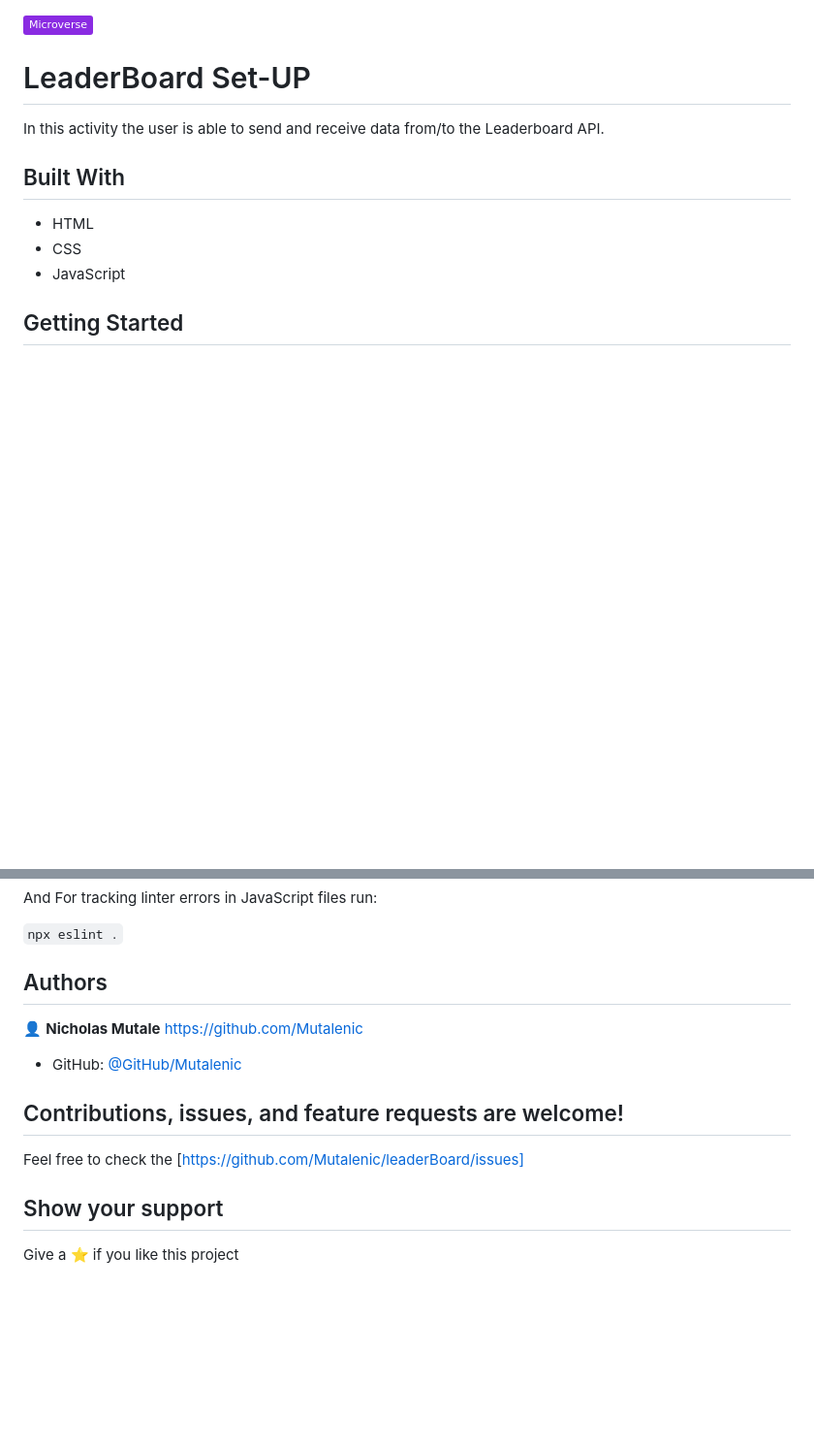
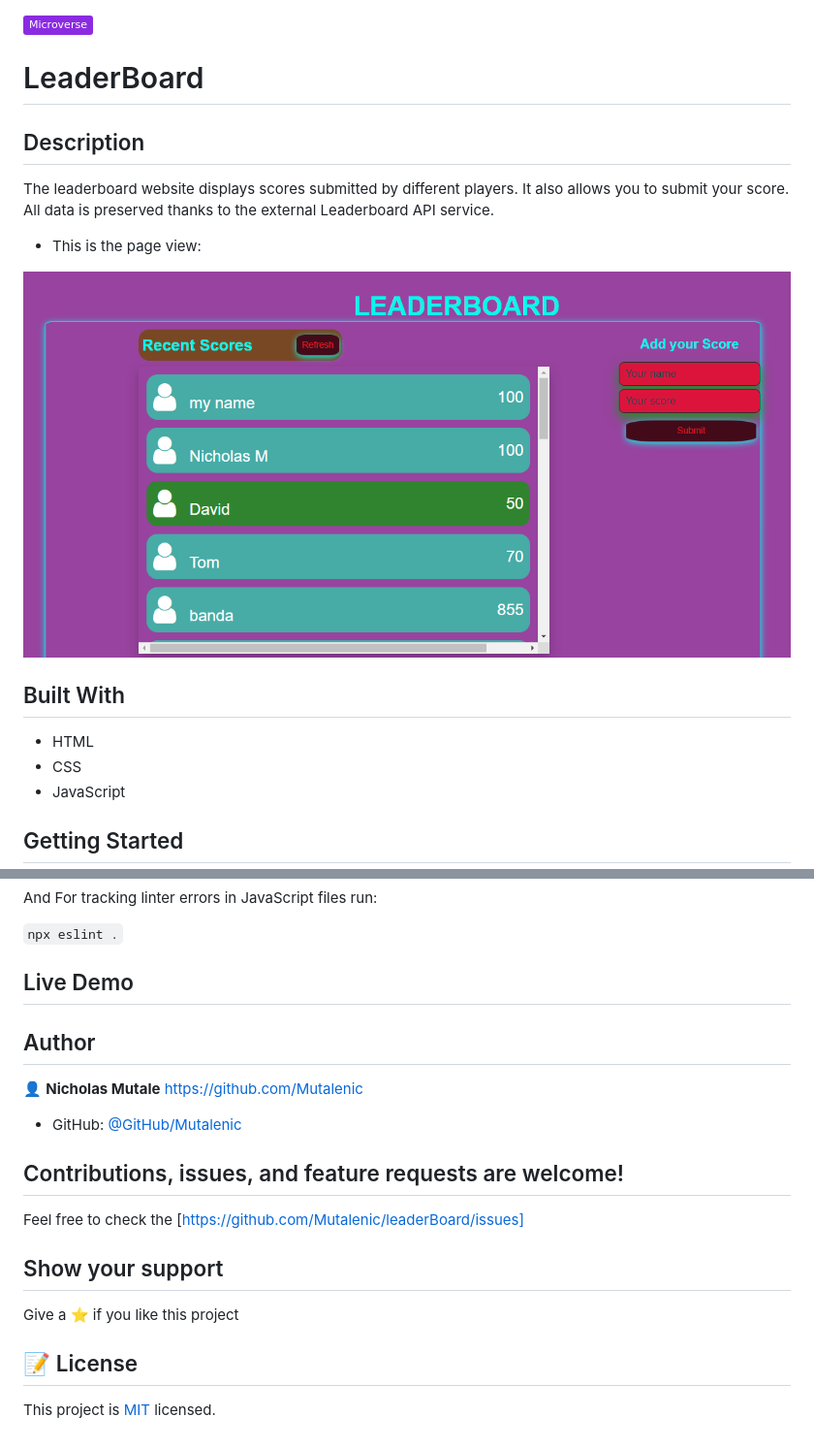
Before and after one commit to Mutalenic/leaderBoard, a Markdown page: README.md, 2 parts joined by grey strips. Shown: that part at 97% size. GitHub-like rendering; pictures changed too: src/images/Screenshot.png (added); badges without logos; blank space fills up the shorter version.

Commit message:
update reade me update index js component js style css file add image to readme

```diff
--- a/README.md
+++ b/README.md
@@ -1,7 +1,14 @@
 ![](https://img.shields.io/badge/Microverse-blueviolet)
 
-# LeaderBoard Set-UP
-In this activity the user is able to send and receive data from/to the Leaderboard API.
+# LeaderBoard
+
+## Description
+
+The leaderboard website displays scores submitted by different players. It also allows you to submit your score. All data is preserved thanks to the external Leaderboard API service.
+
+- This is the page view:
+
+![Screenshot1](./src/images/Screenshot.png)
 
 ## Built With
 
@@ -37,7 +44,9 @@ And For tracking linter errors in JavaScript files run:
 
 `npx eslint .`
 
-## Authors
+## Live Demo
+
+## Author
 
  👤 **Nicholas Mutale** https://github.com/Mutalenic
 
@@ -50,3 +59,7 @@ Feel free to check the [https://github.com/Mutalenic/leaderBoard/issues]
 ## Show your support
 
 Give a ⭐️ if you like this project
+
+## 📝 License
+
+This project is [MIT](./MIT.md) licensed.
```
Also changed, not shown: MIT.md (added, +7 -0 lines), 1 other file.
